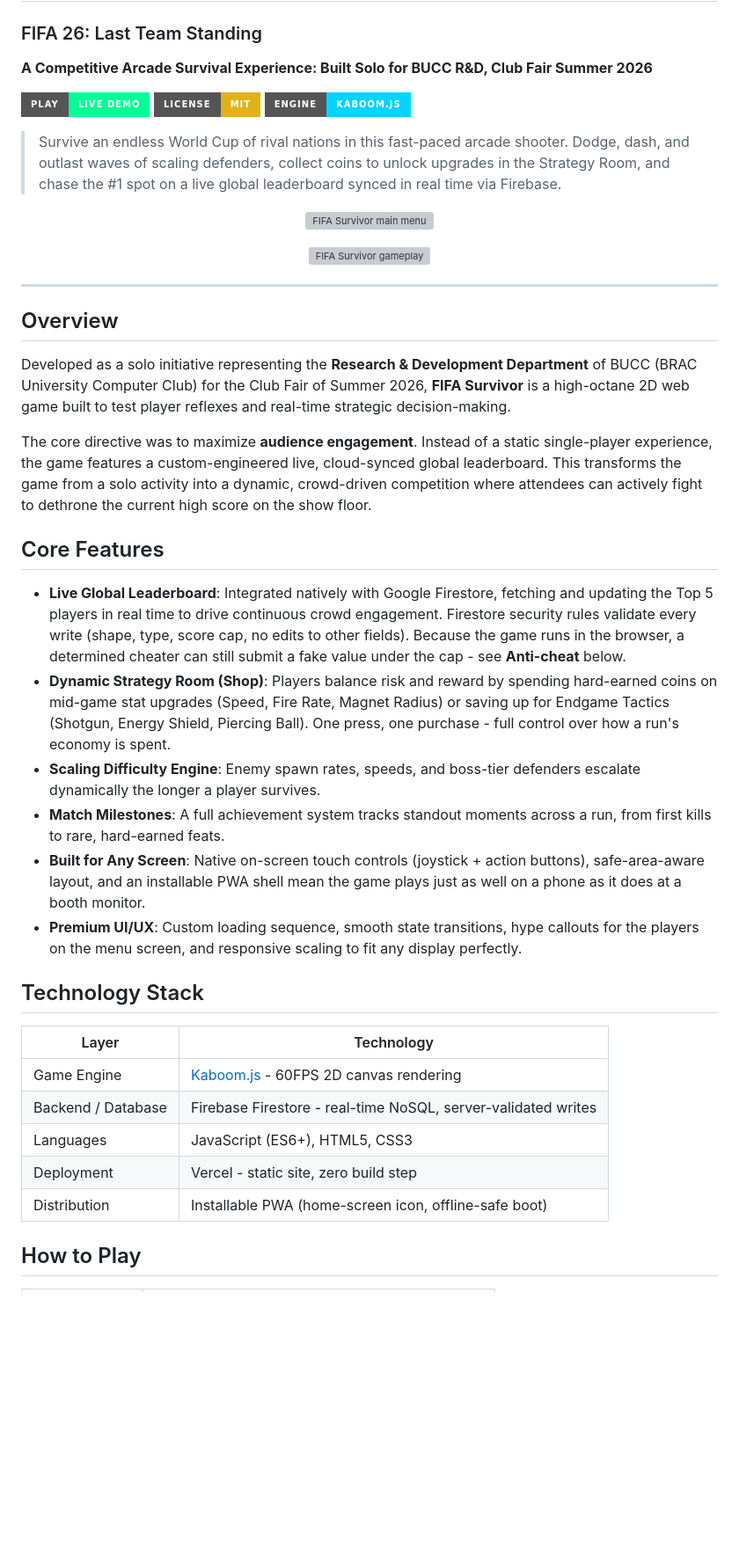
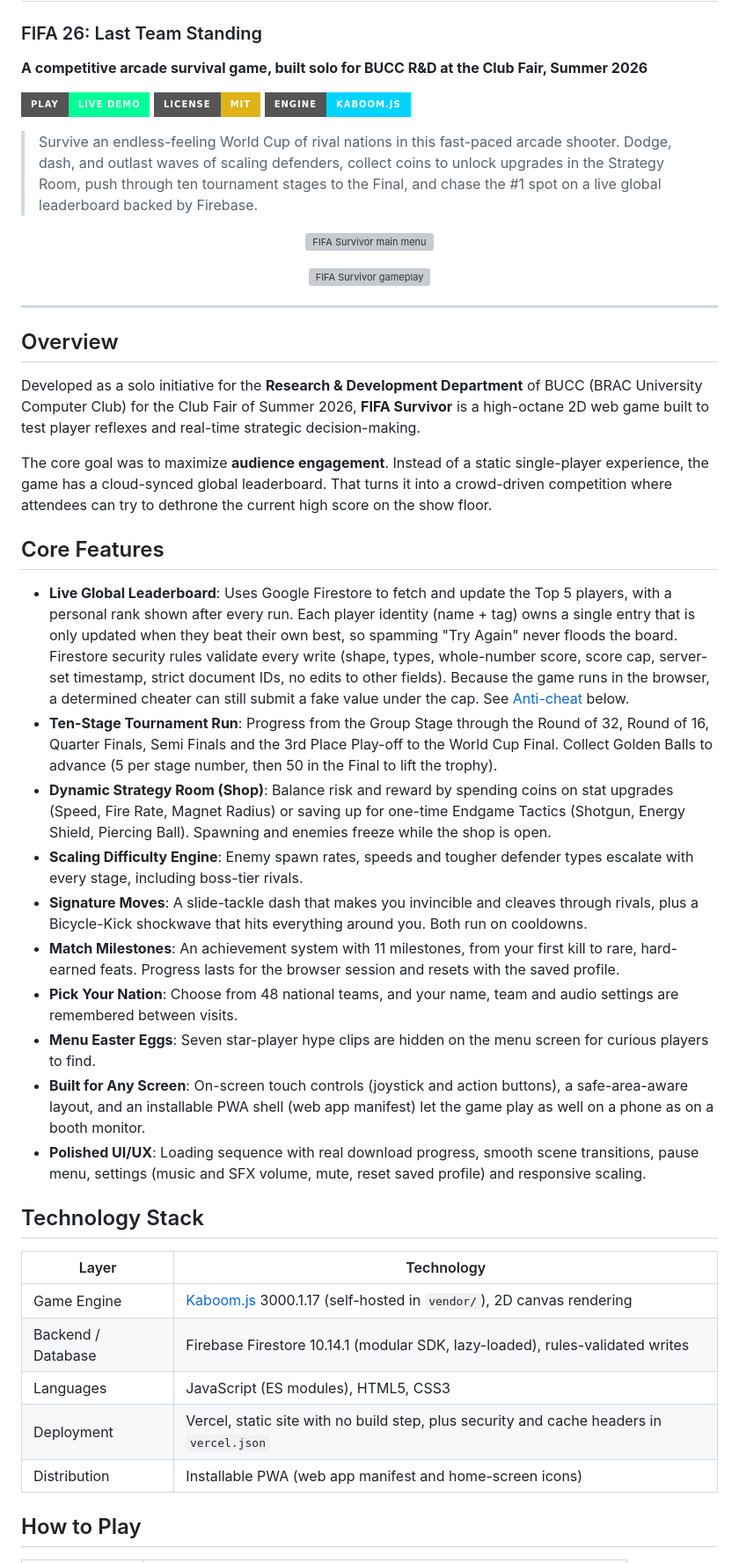
Before and after one commit to MdFahimHassan/FIFA-Survivor, a Markdown page: README.md, the part around one of its changes. Shown at 88% size. GitHub-like rendering; badges without logos; blank space fills up the shorter version; grey boxes are pictures that could not be loaded.

```diff
--- a/README.md
+++ b/README.md
@@ -1,13 +1,13 @@
 # FIFA Survivor
 ### FIFA 26: Last Team Standing
 
-**A Competitive Arcade Survival Experience: Built Solo for BUCC R&D, Club Fair Summer 2026**
+**A competitive arcade survival game, built solo for BUCC R&D at the Club Fair, Summer 2026**
 
 [![Play Now](https://img.shields.io/badge/PLAY-LIVE%20DEMO-00ff96?style=for-the-badge)](https://fifa-survivor-two.vercel.app)
 [![License: MIT](https://img.shields.io/badge/License-MIT-yellow.svg?style=for-the-badge)](LICENSE)
 [![Engine](https://img.shields.io/badge/Engine-Kaboom.js-00d4ff?style=for-the-badge)](https://kaboomjs.com)
 
-> Survive an endless World Cup of rival nations in this fast-paced arcade shooter. Dodge, dash, and outlast waves of scaling defenders, collect coins to unlock upgrades in the Strategy Room, and chase the #1 spot on a live global leaderboard synced in real time via Firebase.
+> Survive an endless-feeling World Cup of rival nations in this fast-paced arcade shooter. Dodge, dash, and outlast waves of scaling defenders, collect coins to unlock upgrades in the Strategy Room, push through ten tournament stages to the Final, and chase the #1 spot on a live global leaderboard backed by Firebase.
 
 <p align="center">
   <img src="sprites/menu.jpg" alt="FIFA Survivor main menu" width="90%">
@@ -21,28 +21,32 @@
 
 ## Overview
 
-Developed as a solo initiative representing the **Research & Development Department** of BUCC (BRAC University Computer Club) for the Club Fair of Summer 2026, **FIFA Survivor** is a high-octane 2D web game built to test player reflexes and real-time strategic decision-making.
+Developed as a solo initiative for the **Research & Development Department** of BUCC (BRAC University Computer Club) for the Club Fair of Summer 2026, **FIFA Survivor** is a high-octane 2D web game built to test player reflexes and real-time strategic decision-making.
 
-The core directive was to maximize **audience engagement**. Instead of a static single-player experience, the game features a custom-engineered live, cloud-synced global leaderboard. This transforms the game from a solo activity into a dynamic, crowd-driven competition where attendees can actively fight to dethrone the current high score on the show floor.
+The core goal was to maximize **audience engagement**. Instead of a static single-player experience, the game has a cloud-synced global leaderboard. That turns it into a crowd-driven competition where attendees can try to dethrone the current high score on the show floor.
 
 ## Core Features
 
-* **Live Global Leaderboard**: Integrated natively with Google Firestore, fetching and updating the Top 5 players in real time to drive continuous crowd engagement. Firestore security rules validate every write (shape, type, score cap, no edits to other fields). Because the game runs in the browser, a determined cheater can still submit a fake value under the cap - see **Anti-cheat** below.
-* **Dynamic Strategy Room (Shop)**: Players balance risk and reward by spending hard-earned coins on mid-game stat upgrades (Speed, Fire Rate, Magnet Radius) or saving up for Endgame Tactics (Shotgun, Energy Shield, Piercing Ball). One press, one purchase - full control over how a run's economy is spent.
-* **Scaling Difficulty Engine**: Enemy spawn rates, speeds, and boss-tier defenders escalate dynamically the longer a player survives.
-* **Match Milestones**: A full achievement system tracks standout moments across a run, from first kills to rare, hard-earned feats.
-* **Built for Any Screen**: Native on-screen touch controls (joystick + action buttons), safe-area-aware layout, and an installable PWA shell mean the game plays just as well on a phone as it does at a booth monitor.
-* **Premium UI/UX**: Custom loading sequence, smooth state transitions, hype callouts for the players on the menu screen, and responsive scaling to fit any display perfectly.
+* **Live Global Leaderboard**: Uses Google Firestore to fetch and update the Top 5 players, with a personal rank shown after every run. Each player identity (name + tag) owns a single entry that is only updated when they beat their own best, so spamming "Try Again" never floods the board. Firestore security rules validate every write (shape, types, whole-number score, score cap, server-set timestamp, strict document IDs, no edits to other fields). Because the game runs in the browser, a determined cheater can still submit a fake value under the cap. See [Anti-cheat](#anti-cheat-honest-version) below.
+* **Ten-Stage Tournament Run**: Progress from the Group Stage through the Round of 32, Round of 16, Quarter Finals, Semi Finals and the 3rd Place Play-off to the World Cup Final. Collect Golden Balls to advance (5 per stage number, then 50 in the Final to lift the trophy).
+* **Dynamic Strategy Room (Shop)**: Balance risk and reward by spending coins on stat upgrades (Speed, Fire Rate, Magnet Radius) or saving up for one-time Endgame Tactics (Shotgun, Energy Shield, Piercing Ball). Spawning and enemies freeze while the shop is open.
+* **Scaling Difficulty Engine**: Enemy spawn rates, speeds and tougher defender types escalate with every stage, including boss-tier rivals.
+* **Signature Moves**: A slide-tackle dash that makes you invincible and cleaves through rivals, plus a Bicycle-Kick shockwave that hits everything around you. Both run on cooldowns.
+* **Match Milestones**: An achievement system with 11 milestones, from your first kill to rare, hard-earned feats. Progress lasts for the browser session and resets with the saved profile.
+* **Pick Your Nation**: Choose from 48 national teams, and your name, team and audio settings are remembered between visits.
+* **Menu Easter Eggs**: Seven star-player hype clips are hidden on the menu screen for curious players to find.
+* **Built for Any Screen**: On-screen touch controls (joystick and action buttons), a safe-area-aware layout, and an installable PWA shell (web app manifest) let the game play as well on a phone as on a booth monitor.
+* **Polished UI/UX**: Loading sequence with real download progress, smooth scene transitions, pause menu, settings (music and SFX volume, mute, reset saved profile) and responsive scaling.
 
 ## Technology Stack
 
 | Layer | Technology |
 |---|---|
-| Game Engine | [Kaboom.js](https://kaboomjs.com) - 60FPS 2D canvas rendering |
-| Backend / Database | Firebase Firestore - real-time NoSQL, server-validated writes |
-| Languages | JavaScript (ES6+), HTML5, CSS3 |
-| Deployment | Vercel - static site, zero build step |
-| Distribution | Installable PWA (home-screen icon, offline-safe boot) |
+| Game Engine | [Kaboom.js](https://kaboomjs.com) 3000.1.17 (self-hosted in `vendor/`), 2D canvas rendering |
+| Backend / Database | Firebase Firestore 10.14.1 (modular SDK, lazy-loaded), rules-validated writes |
+| Languages | JavaScript (ES modules), HTML5, CSS3 |
+| Deployment | Vercel, static site with no build step, plus security and cache headers in `vercel.json` |
+| Distribution | Installable PWA (web app manifest and home-screen icons) |
 
 ## How to Play
 
```
Also changed, not shown: other parts of README.md (+29 -18 lines).
